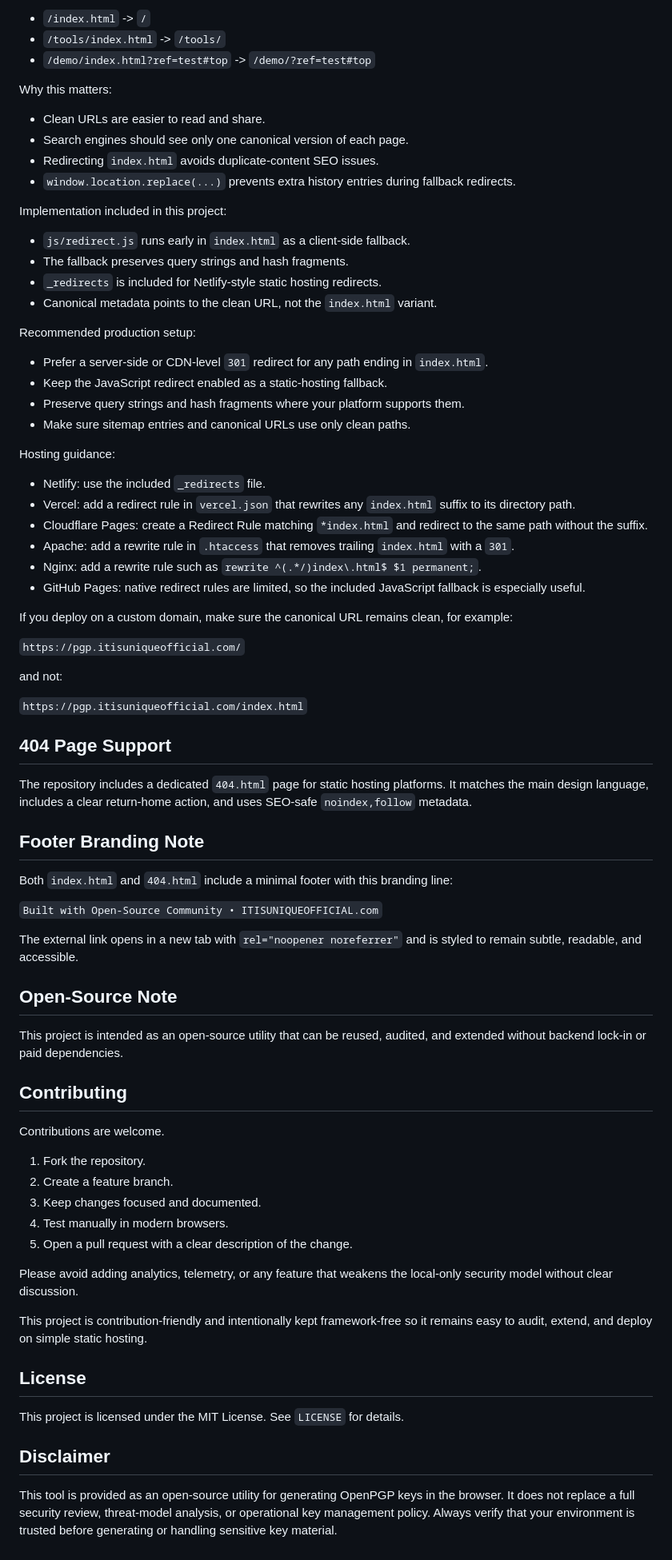
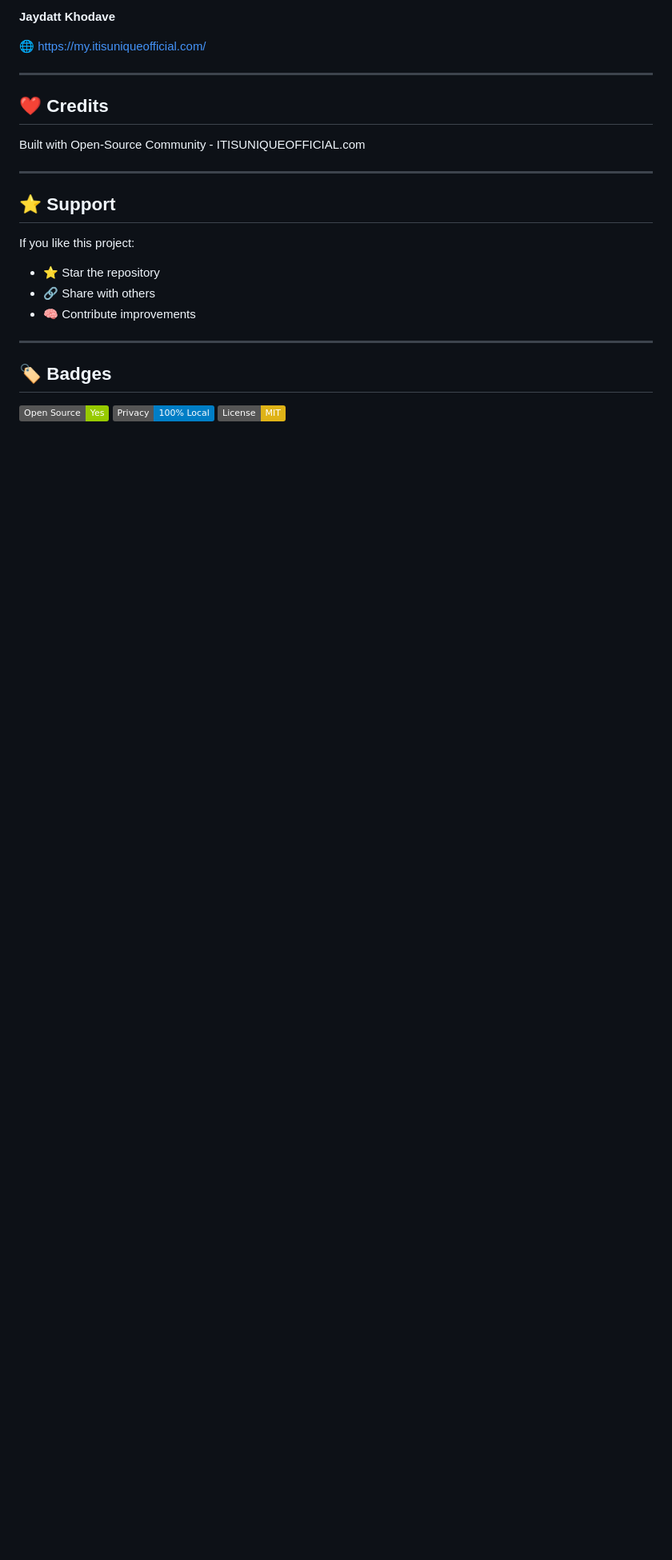
Before and after one commit to rudraksha-avatara/pgp-key-generator-tool, a Markdown page: README.md, the part around one of its changes. Shown at 80% size. Drawn GitHub-style; badges without logos; blank space fills up the shorter version.

```diff
--- a/README.md
+++ b/README.md
@@ -151,80 +180,28 @@ Examples:
 
-- `/index.html` -> `/`
-- `/tools/index.html` -> `/tools/`
-- `/demo/index.html?ref=test#top` -> `/demo/?ref=test#top`
+**Jaydatt Khodave**
 
-Why this matters:
+🌐 https://my.itisuniqueofficial.com/
 
-- Clean URLs are easier to read and share.
-- Search engines should see only one canonical version of each page.
-- Redirecting `index.html` avoids duplicate-content SEO issues.
-- `window.location.replace(...)` prevents extra history entries during fallback redirects.
+---
 
-Implementation included in this project:
+## ❤️ Credits
 
-- `js/redirect.js` runs early in `index.html` as a client-side fallback.
-- The fallback preserves query strings and hash fragments.
-- `_redirects` is included for Netlify-style static hosting redirects.
-- Canonical metadata points to the clean URL, not the `index.html` variant.
+Built with Open-Source Community - ITISUNIQUEOFFICIAL.com
 
-Recommended production setup:
+---
 
-- Prefer a server-side or CDN-level `301` redirect for any path ending in `index.html`.
-- Keep the JavaScript redirect enabled as a static-hosting fallback.
-- Preserve query strings and hash fragments where your platform supports them.
-- Make sure sitemap entries and canonical URLs use only clean paths.
+## ⭐ Support
 
-Hosting guidance:
+If you like this project:
 
-- Netlify: use the included `_redirects` file.
-- Vercel: add a redirect rule in `vercel.json` that rewrites any `index.html` suffix to its directory path.
-- Cloudflare Pages: create a Redirect Rule matching `*index.html` and redirect to the same path without the suffix.
-- Apache: add a rewrite rule in `.htaccess` that removes trailing `index.html` with a `301`.
-- Nginx: add a rewrite rule such as `rewrite ^(.*/)index\.html$ $1 permanent;`.
-- GitHub Pages: native redirect rules are limited, so the included JavaScript fallback is especially useful.
+- ⭐ Star the repository
+- 🔗 Share with others
+- 🧠 Contribute improvements
 
-If you deploy on a custom domain, make sure the canonical URL remains clean, for example:
+---
 
-`https://pgp.itisuniqueofficial.com/`
+## 🏷️ Badges
 
-and not:
-
-`https://pgp.itisuniqueofficial.com/index.html`
-
-## 404 Page Support
-
-The repository includes a dedicated `404.html` page for static hosting platforms. It matches the main design language, includes a clear return-home action, and uses SEO-safe `noindex,follow` metadata.
-
-## Footer Branding Note
-
-Both `index.html` and `404.html` include a minimal footer with this branding line:
-
-`Built with Open-Source Community • ITISUNIQUEOFFICIAL.com`
-
-The external link opens in a new tab with `rel="noopener noreferrer"` and is styled to remain subtle, readable, and accessible.
-
-## Open-Source Note
-
-This project is intended as an open-source utility that can be reused, audited, and extended without backend lock-in or paid dependencies.
-
-## Contributing
-
-Contributions are welcome.
-
-1. Fork the repository.
-2. Create a feature branch.
-3. Keep changes focused and documented.
-4. Test manually in modern browsers.
-5. Open a pull request with a clear description of the change.
-
-Please avoid adding analytics, telemetry, or any feature that weakens the local-only security model without clear discussion.
-
-This project is contribution-friendly and intentionally kept framework-free so it remains easy to audit, extend, and deploy on simple static hosting.
-
-## License
-
-This project is licensed under the MIT License. See `LICENSE` for details.
-
-## Disclaimer
-
-This tool is provided as an open-source utility for generating OpenPGP keys in the browser. It does not replace a full security review, threat-model analysis, or operational key management policy. Always verify that your environment is trusted before generating or handling sensitive key material.
+![Open Source](https://img.shields.io/badge/Open%20Source-Yes-green)
+![Privacy](https://img.shields.io/badge/Privacy-100%25%20Local-blue)
+![License](https://img.shields.io/badge/License-MIT-yellow)
```
Also changed, not shown: other parts of README.md (+113 -84 lines).
